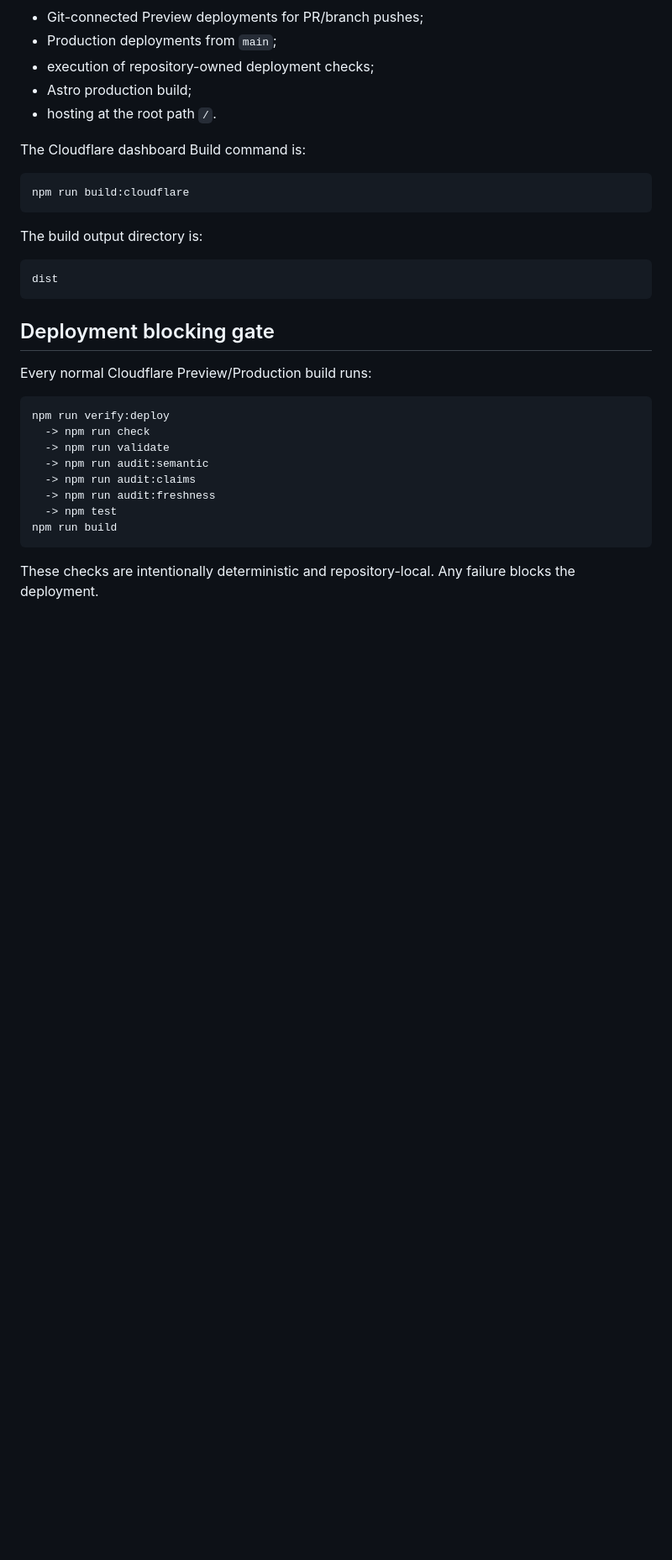
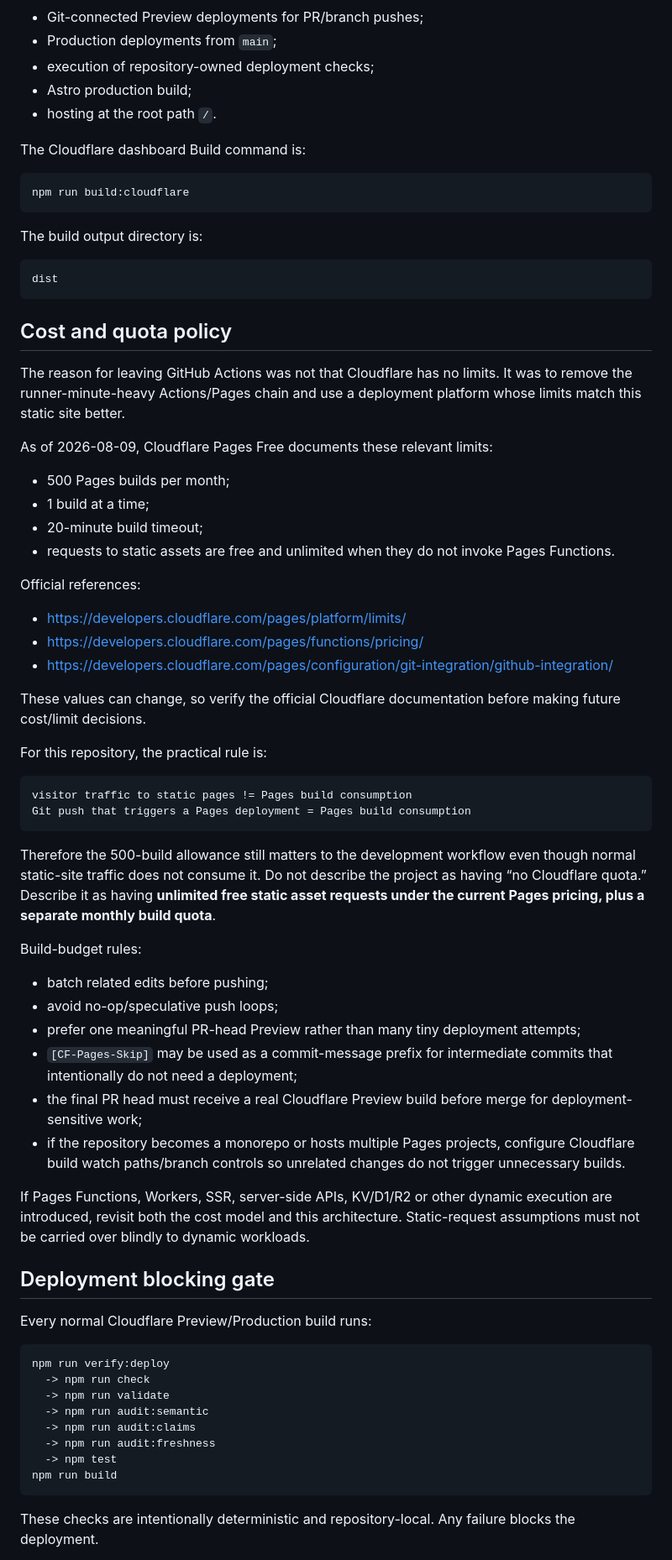
Before and after one commit to mykcs/basemodel, a Markdown page: docs/agents/deployment-policy.md, the part around one of its changes. Shown at 84% size. GitHub-like rendering; blank space fills up the shorter version.

Commit message:
[CF-Pages-Skip] Document Pages quota policy

````diff
--- a/docs/agents/deployment-policy.md
+++ b/docs/agents/deployment-policy.md
@@ -42,6 +42,45 @@ The build output directory is:
 ```text
 dist
 ```
+
+## Cost and quota policy
+
+The reason for leaving GitHub Actions was not that Cloudflare has no limits. It was to remove the runner-minute-heavy Actions/Pages chain and use a deployment platform whose limits match this static site better.
+
+As of 2026-08-09, Cloudflare Pages Free documents these relevant limits:
+
+- 500 Pages builds per month;
+- 1 build at a time;
+- 20-minute build timeout;
+- requests to static assets are free and unlimited when they do not invoke Pages Functions.
+
+Official references:
+
+- <https://developers.cloudflare.com/pages/platform/limits/>
+- <https://developers.cloudflare.com/pages/functions/pricing/>
+- <https://developers.cloudflare.com/pages/configuration/git-integration/github-integration/>
+
+These values can change, so verify the official Cloudflare documentation before making future cost/limit decisions.
+
+For this repository, the practical rule is:
+
+```text
+visitor traffic to static pages != Pages build consumption
+Git push that triggers a Pages deployment = Pages build consumption
+```
+
+Therefore the 500-build allowance still matters to the development workflow even though normal static-site traffic does not consume it. Do not describe the project as having “no Cloudflare quota.” Describe it as having **unlimited free static asset requests under the current Pages pricing, plus a separate monthly build quota**.
+
+Build-budget rules:
+
+- batch related edits before pushing;
+- avoid no-op/speculative push loops;
+- prefer one meaningful PR-head Preview rather than many tiny deployment attempts;
+- `[CF-Pages-Skip]` may be used as a commit-message prefix for intermediate commits that intentionally do not need a deployment;
+- the final PR head must receive a real Cloudflare Preview build before merge for deployment-sensitive work;
+- if the repository becomes a monorepo or hosts multiple Pages projects, configure Cloudflare build watch paths/branch controls so unrelated changes do not trigger unnecessary builds.
+
+If Pages Functions, Workers, SSR, server-side APIs, KV/D1/R2 or other dynamic execution are introduced, revisit both the cost model and this architecture. Static-request assumptions must not be carried over blindly to dynamic workloads.
 
 ## Deployment blocking gate
 
````
Also changed, not shown: other parts of docs/agents/deployment-policy.md (+8 -7 lines).
